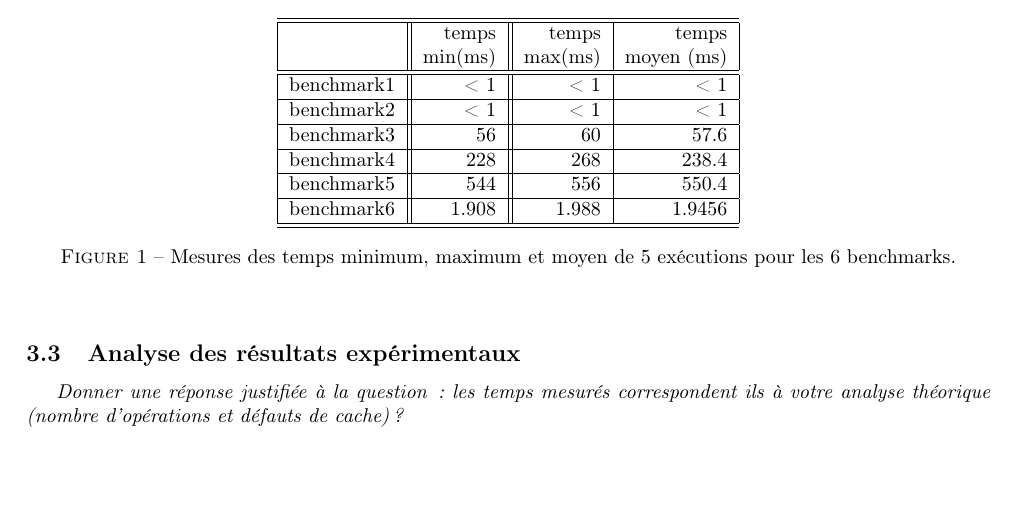
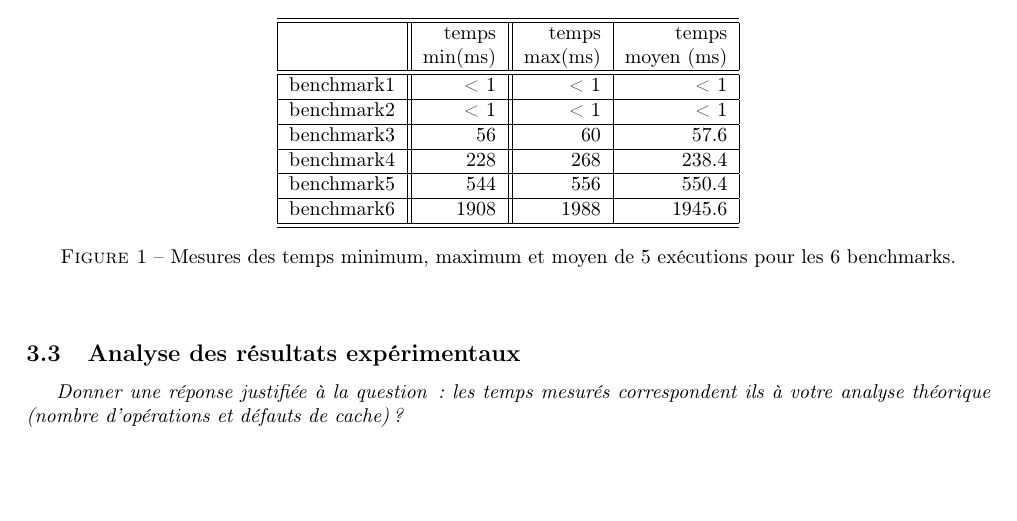
Before and after one commit to GuillaumeMilan/BonbosGames, a LaTeX document (TPAOD/rapport/rapport.tex): part of page 2 of 2, cut so that both start at the same text. Compiled offline with pdfLaTeX.

Commit message:
ajout des resultats des tests

```diff
--- a/TPAOD/rapport/rapport.tex
+++ b/TPAOD/rapport/rapport.tex
@@ -112,7 +112,7 @@ Une fois cette matrice calculé il suffit de construire l'arbre optimal en parta
           \hline
             benchmark5 & 544 & 556 & 550.4 \\
           \hline
-            benchmark6 & 1.908 & 1.988 & 1.9456 \\
+            benchmark6 & 1908 & 1988 & 1945.6 \\
           \hline
           \hline
         \end{tabular}
```
